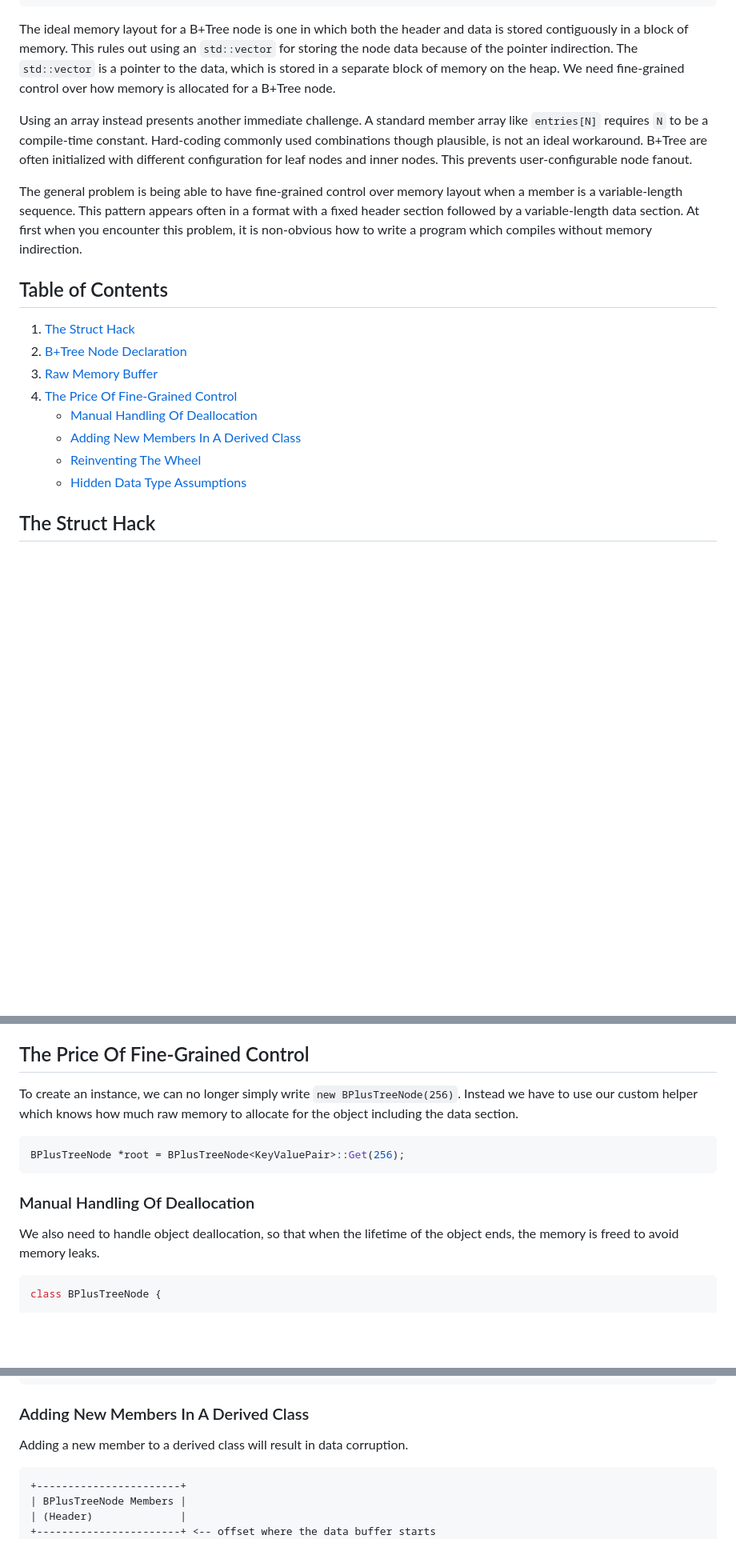
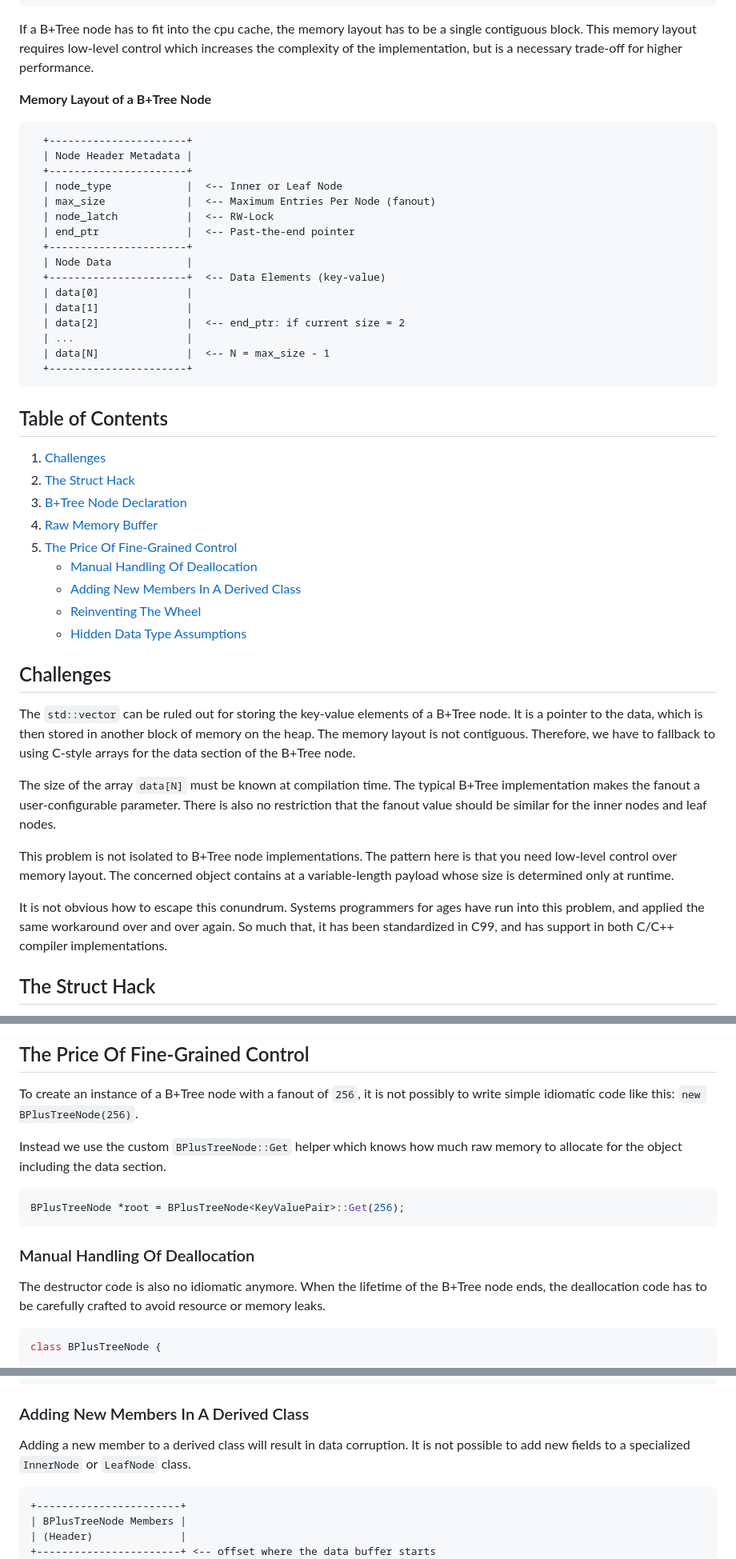
Before and after one commit to jcsherin/jcsherin.github.io, a Markdown page: posts/2025-08-18-bplustree-struct-hack.md, 3 parts joined by grey strips. Shown at 80% size. GitHub-like rendering; blank space fills up the shorter version.

Commit message:
refactor(post): rewrite pass

````diff
--- a/posts/btree-node-struct-hack.md
+++ b/posts/2025-08-18-bplustree-struct-hack.md
@@ -7,15 +7,33 @@ layout: layouts/post.njk
 draft: true
 ---
 
-The ideal memory layout for a B+Tree node is one in which both the header and data is stored contiguously in a block of memory. This rules out using an `std::vector` for storing the node data because of the pointer indirection. The `std::vector` is a pointer to the data, which is stored in a separate block of memory on the heap. We need fine-grained control over how memory is allocated for a B+Tree node.
+If a B+Tree node has to fit into the cpu cache, the memory layout has to be a single contiguous block. This memory layout requires low-level control which increases the complexity of the implementation, but is a necessary trade-off for higher performance.
 
-Using an array instead presents another immediate challenge. A standard member array like `entries[N]` requires `N` to be a compile-time constant. Hard-coding commonly used combinations though plausible, is not an ideal workaround. B+Tree are often initialized with different configuration for leaf nodes and inner nodes. This prevents user-configurable node fanout.
+**Memory Layout of a B+Tree Node**
 
-The general problem is being able to have fine-grained control over memory layout when a member is a variable-length sequence. This pattern appears often in a format with a fixed header section followed by a variable-length data section. At first when you encounter this problem, it is non-obvious how to write a program which compiles without memory indirection.
+```text
+  +----------------------+
+  | Node Header Metadata |
+  +----------------------+
+  | node_type            |  <-- Inner or Leaf Node
+  | max_size             |  <-- Maximum Entries Per Node (fanout)
+  | node_latch           |  <-- RW-Lock
+  | end_ptr              |  <-- Past-the-end pointer
+  +----------------------+
+  | Node Data            |
+  +----------------------+  <-- Data Elements (key-value)
+  | data[0]              |
+  | data[1]              |
+  | data[2]              |  <-- end_ptr: if current size = 2
+  | ...                  |
+  | data[N]              |  <-- N = max_size - 1
+  +----------------------+
+```
 
 <nav class="toc" aria-labelledby="toc-heading">
   <h2 id="toc-heading">Table of Contents</h2>
   <ol>
+    <li><a href="#challenges">Challenges</a></li>
     <li><a href="#the-struct-hack">The Struct Hack</a></li>
     <li><a href="#b+tree-node-declaration">B+Tree Node Declaration</a></li>
     <li><a href="#raw-memory-buffer">Raw Memory Buffer</a></li>
@@ -30,6 +48,16 @@ The general problem is being able to have fine-grained control over memory layou
     </li>
   </ol>
 </nav>
+
+## Challenges
+
+The `std::vector` can be ruled out for storing the key-value elements of a B+Tree node. It is a pointer to the data, which is then stored in another block of memory on the heap. The memory layout is not contiguous. Therefore, we have to fallback to using C-style arrays for the data section of the B+Tree node.
+
+The size of the array `data[N]` must be known at compilation time. The typical B+Tree implementation makes the fanout a user-configurable parameter. There is also no restriction that the fanout value should be similar for the inner nodes and leaf nodes.
+
+This problem is not isolated to B+Tree node implementations. The pattern here is that you need low-level control over memory layout. The concerned object contains at a variable-length payload whose size is determined only at runtime.
+
+It is not obvious how to escape this conundrum. Systems programmers for ages have run into this problem, and applied the same workaround over and over again. So much that, it has been standardized in C99, and has support in both C/C++ compiler implementations.
 
 ## The Struct Hack
 
@@ -128,7 +158,9 @@ We have now successfully created a cache-friendly B+Tree node with a user-define
 
 ## The Price Of Fine-Grained Control
 
-To create an instance, we can no longer simply write `new BPlusTreeNode(256)`. Instead we have to use our custom helper which knows how much raw memory to allocate for the object including the data section.
+To create an instance of a B+Tree node with a fanout of `256`, it is not possibly to write simple idiomatic code like this: `new BPlusTreeNode(256)`.
+
+Instead we use the custom `BPlusTreeNode::Get` helper which knows how much raw memory to allocate for the object including the data section.
 
 ```cpp
 BPlusTreeNode *root = BPlusTreeNode<KeyValuePair>::Get(256);
@@ -136,7 +168,7 @@ BPlusTreeNode *root = BPlusTreeNode<KeyValuePair>::Get(256);
 
 ### Manual Handling Of Deallocation
 
-We also need to handle object deallocation, so that when the lifetime of the object ends, the memory is freed to avoid memory leaks.
+The destructor code is also no idiomatic anymore. When the lifetime of the B+Tree node ends, the deallocation code has to be carefully crafted to avoid resource or memory leaks.
 
 ```cpp
 class BPlusTreeNode {
@@ -158,7 +190,7 @@ class BPlusTreeNode {
 
 ### Adding New Members In A Derived Class
 
-Adding a new member to a derived class will result in data corruption.
+Adding a new member to a derived class will result in data corruption. It is not possible to add new fields to a specialized `InnerNode` or `LeafNode` class.
 
 ```text
 +-----------------------+
````
Also changed, not shown: other parts of posts/2025-08-18-bplustree-struct-hack.md (+9 -7 lines).
